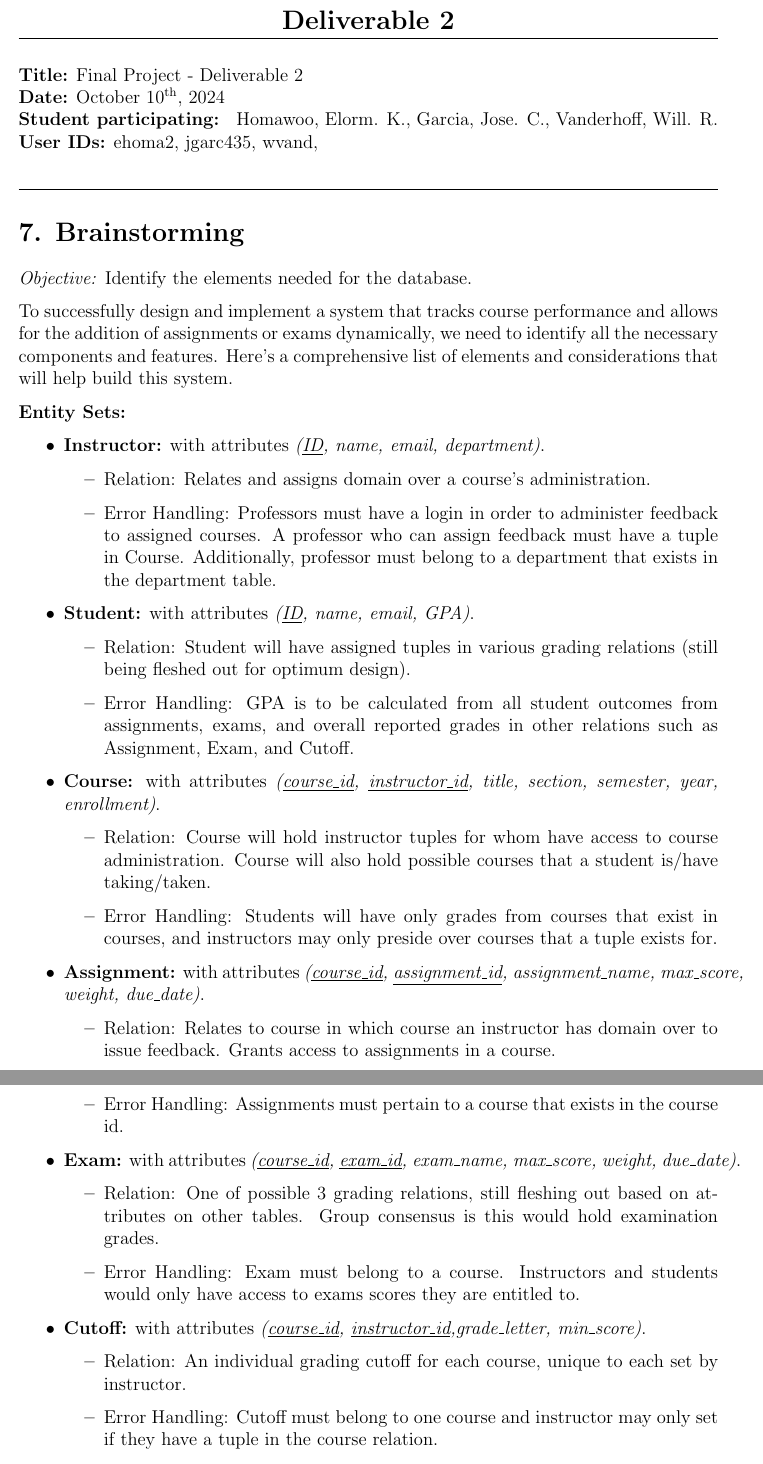
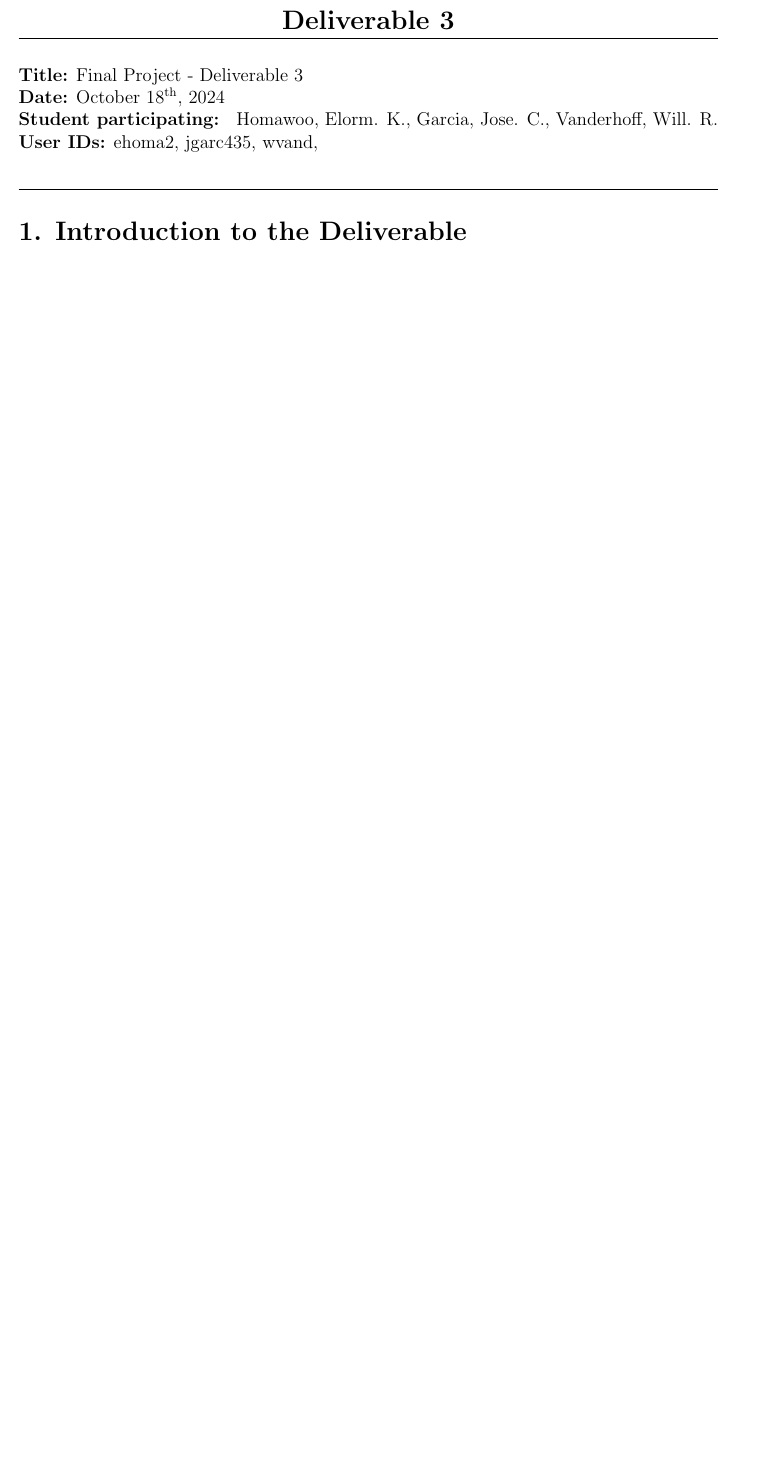
Before and after one commit to jcgarcii/CSC472-CourseProject, a LaTeX document (Deliverable_3/Deliverable_3_Submission.tex): two parts of pages 1 and 2 of 7 before the commit and part of page 1 of 5 after it, the two joined at a grey line, cut so that both start at the same text, the shorter picture padded with empty space. Compiled offline with pdfLaTeX.

Commit message:
started deliverable 3

```diff
--- a/Deliverable_3/Deliverable_3_Submission.tex
+++ b/Deliverable_3/Deliverable_3_Submission.tex
@@ -14,62 +14,16 @@
 \begin{document}
 
 \begin{center}
-    \Large\textbf{Deliverable 2}
+    \Large\textbf{Deliverable 3}
 \end{center}
 \vspace{0.5em}
 \hrule
 \vspace{1em}
 
 \noindent
-\textbf{Title:} Final Project - Deliverable 2 \\
-\textbf{Date:} October 10\textsuperscript{th}, 2024 \\
+\textbf{Title:} Final Project - Deliverable 3 \\
+\textbf{Date:} October 18\textsuperscript{th}, 2024 \\
 \textbf{Student participating: } Homawoo, Elorm. K., Garcia, Jose. C., Vanderhoff, Will. R. \\
 \textbf{User IDs:}  ehoma2, jgarc435, wvand,\\
 \vspace{1em}
 \hrule
-
-\section*{7. Brainstorming}
-\textit{Objective:} Identify the elements needed for the database.
-
-To successfully design and implement a system that tracks course performance and allows for the addition of assignments or exams dynamically, we need to identify all the necessary components and features. Here’s a comprehensive list of elements and considerations that will help build this system.
-
-\textbf{Entity Sets:}
-
-\begin{itemize}
-
-    \item \textbf{Instructor:} with attributes \textit{(\underline{ID}, name, email, department)}.
-    \begin{itemize}
-        \item Relation: Relates and assigns domain over a course's administration.
-        \item Error Handling: Professors must have a login in order to administer feedback to assigned courses. A professor who can assign feedback must have a tuple in Course. Additionally, professor must belong to a department that exists in the department table.
-    \end{itemize}
-
-    \item \textbf{Student:} with attributes \textit{(\underline{ID}, name, email, GPA)}.
-    \begin{itemize}
-        \item Relation: Student will have assigned tuples in various grading relations (still being fleshed out for optimum design).
-        \item Error Handling: GPA is to be calculated from all student outcomes from assignments, exams, and overall reported grades in other relations such as Assignment, Exam, and Cutoff.
-    \end{itemize}
-
-    \item \textbf{Course:} with attributes \textit{(\underline{course\_id}, \underline{instructor\_id}, title, section, semester, year, enrollment)}.
-    \begin{itemize}
-        \item Relation: Course will hold instructor tuples for whom have access to course administration. Course will also hold possible courses that a student is/have taking/taken.
-        \item Error Handling: Students will have only grades from courses that exist in courses, and instructors may only preside over courses that a tuple exists for.
-    \end{itemize}
-
-    \item \textbf{Assignment:} with attributes \textit{(\underline{course\_id},
-    \underline{assignment\_id}, assignment\_name, max\_score, weight, due\_date)}.
-        \begin{itemize}
-        \item Relation: Relates to course in which course an instructor has domain over to issue feedback. Grants access to assignments in a course.
-        \item Error Handling: Assignments must pertain to a course that exists in the course id.
-    \end{itemize}
-
-    \item \textbf{Exam:} with attributes \textit{(\underline{course\_id}, \underline{exam\_id}, exam\_name, max\_score, weight, due\_date)}.
-    \begin{itemize}
-        \item Relation: One of possible 3 grading relations, still fleshing out based on attributes on other tables. Group consensus is this would hold examination grades.
-        \item Error Handling: Exam must belong to a course. Instructors and students would only have access to exams scores they are entitled to.
-    \end{itemize}
-
-    \item \textbf{Cutoff:} with attributes \textit{(\underline{course\_id}, \underline{instructor\_id},grade\_letter, min\_score)}.
-        \begin{itemize}
-        \item Relation: An individual grading cutoff for each course, unique to each set by instructor.
-        \item Error Handling: Cutoff must belong to one course and instructor may only set if they have a tuple in the course relation.
-    \end{itemize}
@@ -84,4 +30,3 @@ To successfully design and implement a system that tracks course performance and
-\pagebreak
 
 \section*{1. Introduction to the Deliverable}
 
```
Also changed, not shown: Deliverable_3/Deliverable_3_Submission.tex (10 more changed lines).
